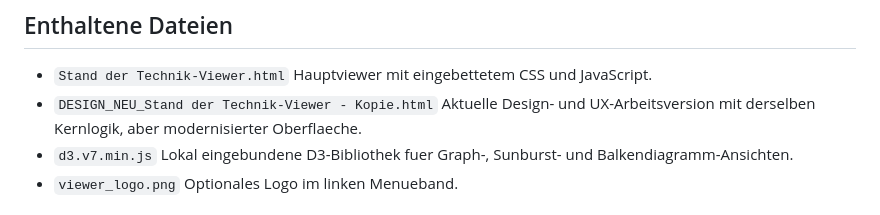
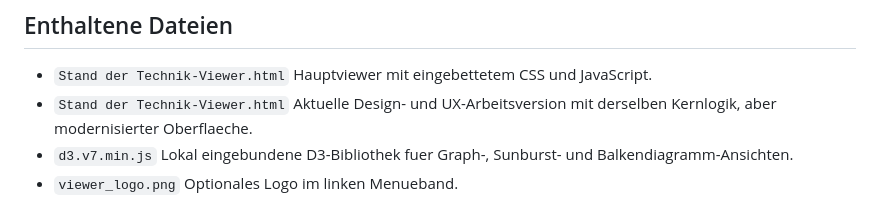
Before and after one commit to bsi-community/Stand-der-Technik-Viewer, a Markdown page: README.md, the part around the change. GitHub-like rendering.

```diff
--- a/README.md
+++ b/README.md
@@ -11,7 +11,7 @@ Die gesamte Verarbeitung erfolgt clientseitig im Browser. Es gibt keinen Servera
 
 - `Stand der Technik-Viewer.html`
   Hauptviewer mit eingebettetem CSS und JavaScript.
-- `DESIGN_NEU_Stand der Technik-Viewer - Kopie.html`
+- `Stand der Technik-Viewer.html`
   Aktuelle Design- und UX-Arbeitsversion mit derselben Kernlogik, aber modernisierter Oberflaeche.
 - `d3.v7.min.js`
   Lokal eingebundene D3-Bibliothek fuer Graph-, Sunburst- und Balkendiagramm-Ansichten.
```
